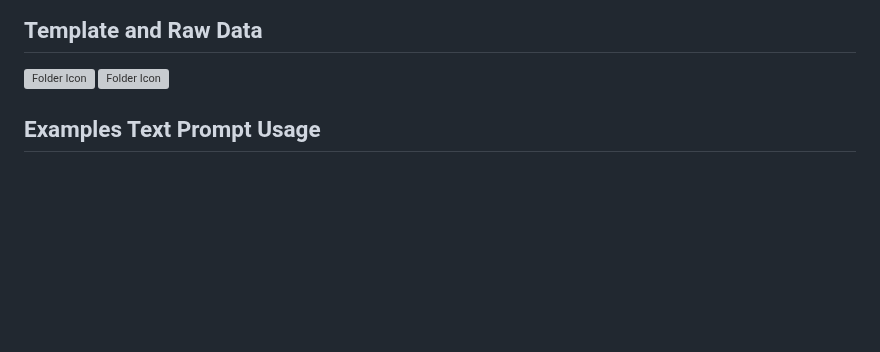
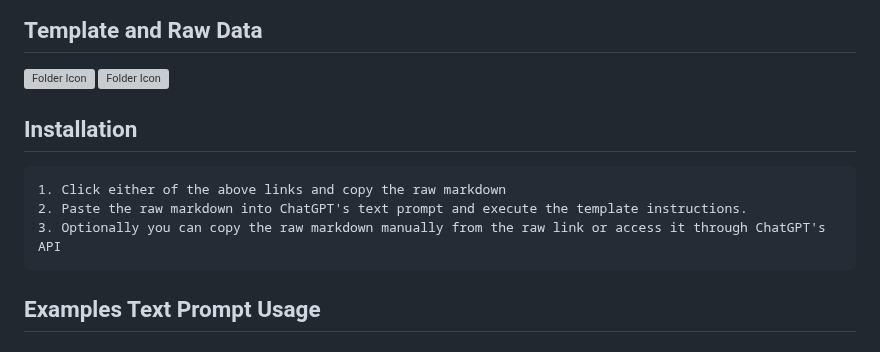
Before and after one commit to selmaintelligence/chatgpt_memory_templates, a Markdown page: examples/DIST.md, the part around the change. Rendered like a GitHub page; blank space fills up the shorter version; grey boxes are pictures that could not be loaded.

```diff
--- a/examples/DIST.md
+++ b/examples/DIST.md
@@ -4,6 +4,11 @@ The Dynamic Interactive System Template is a modular in-memory architecture desi
 ## Template and Raw Data
 [![Folder Icon](https://img.icons8.com/?size=50&id=44004&format=png&color=000000)](/templates/DIST.md)
 [![Folder Icon](https://img.icons8.com/?size=50&id=59943&format=png&color=000000)](https://raw.githubusercontent.com/selmaintelligence/chatgpt_memory_templates/refs/heads/main/templates/DIST.md)
+
+## Installation
+    1. Click either of the above links and copy the raw markdown
+    2. Paste the raw markdown into ChatGPT's text prompt and execute the template instructions.
+    3. Optionally you can copy the raw markdown manually from the raw link or access it through ChatGPT's API
 
 ## Examples Text Prompt Usage
 ### 1. Basic operations and switching between different simulated environments.
```
